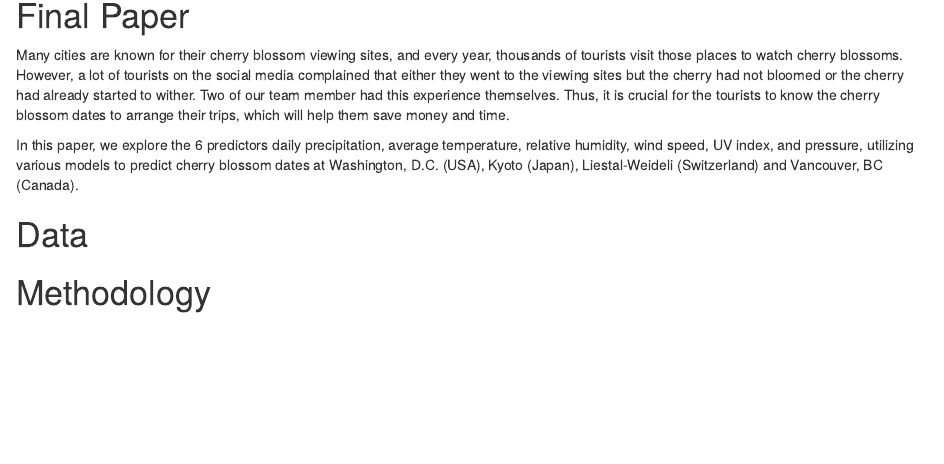
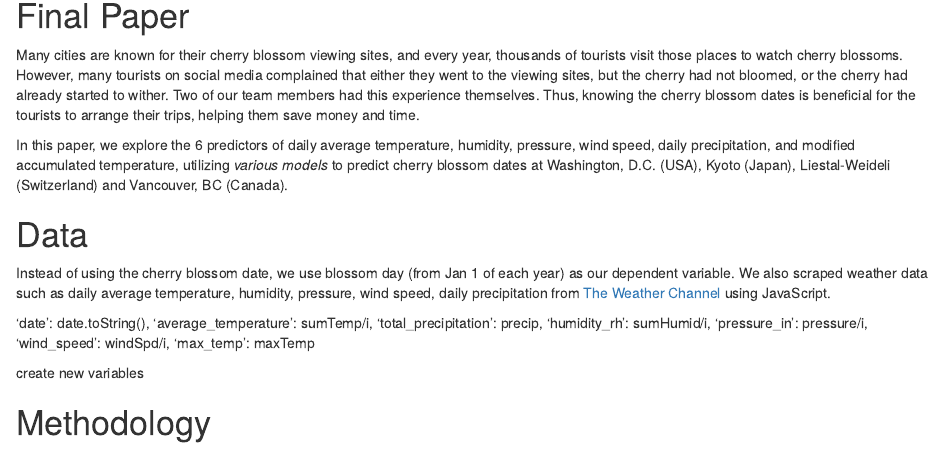
Before and after one commit to ytr1023/Cherry-Bloom-Prediction, an R Markdown document (presentation/projectPresentation.Rmd): the page in a window 1100 px wide, from 150 px down. Rendered offline with R 4.5, knitr and Pandoc, with nearby package versions.

Commit message:
new changes

```diff
--- a/presentation/projectPresentation.Rmd
+++ b/presentation/projectPresentation.Rmd
@@ -7,11 +7,23 @@ output: html_document
 
 # Final Paper
 
-Many cities are known for their cherry blossom viewing sites, and every year, thousands of tourists visit those places to watch cherry blossoms. However, a lot of tourists  on the social media complained that either they went to the viewing sites but the cherry had not bloomed or the cherry had already started to wither. Two of our team member had this experience themselves. Thus, it is crucial for the tourists to know the cherry blossom dates to arrange their trips, which will help them save money and time.
+Many cities are known for their cherry blossom viewing sites, and every year, thousands of tourists visit those places to watch cherry blossoms. However, many tourists on social media complained that either they went to the viewing sites, but the cherry had not bloomed, or the cherry had already started to wither. Two of our team members had this experience themselves. Thus, knowing the cherry blossom dates is beneficial for the tourists to arrange their trips, helping them save money and time.
 
-In this paper, we explore the 6 predictors daily precipitation, average temperature, relative humidity, wind speed, UV index, and pressure, utilizing various models to predict cherry blossom dates at Washington, D.C. (USA), Kyoto (Japan), Liestal-Weideli (Switzerland) and Vancouver, BC (Canada).
+In this paper, we explore the 6 predictors of daily average temperature, humidity, pressure, wind speed, daily precipitation, and modified accumulated temperature, utilizing *various models* to predict cherry blossom dates at Washington, D.C. (USA), Kyoto (Japan), Liestal-Weideli (Switzerland) and Vancouver, BC (Canada).
 
 # Data
+
+Instead of using the cherry blossom date, we use blossom day (from Jan 1 of each year) as our dependent variable. We also scraped weather data such as daily average temperature, humidity, pressure, wind speed, daily precipitation from [The Weather Channel](https://weather.com/?Goto=Redirected) using JavaScript.
+
+'date': date.toString(),
+                'average_temperature': sumTemp/i,
+                'total_precipitation': precip,
+                'humidity_rh': sumHumid/i,
+                'pressure_in': pressure/i,
+                'wind_speed': windSpd/i,
+                'max_temp': maxTemp
+
+create new variables
 
 
 # Methodology
```
Also changed, not shown: presentation/projectPresentation.html (added).
